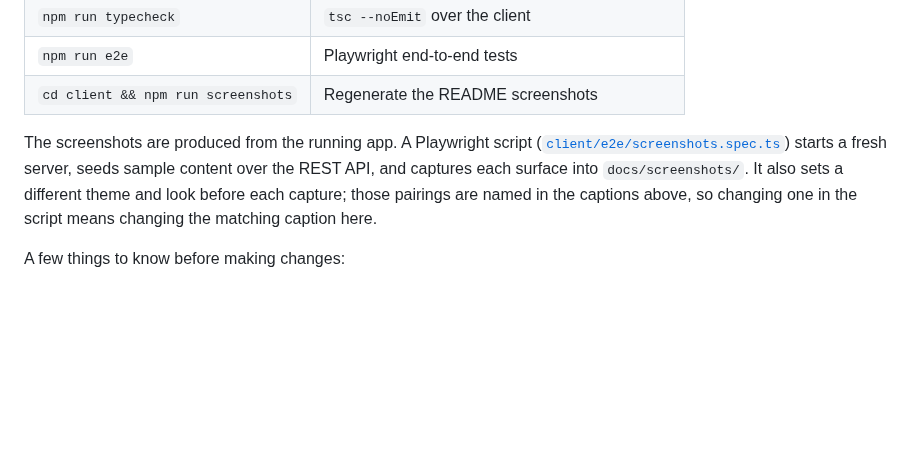
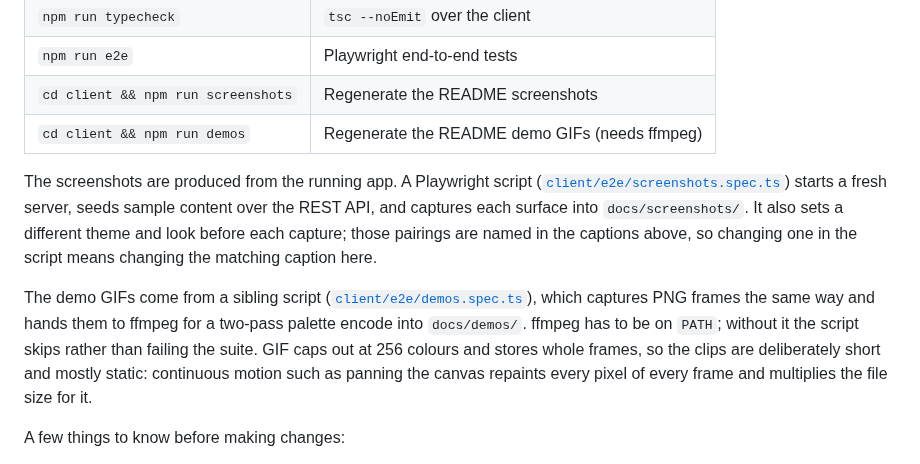
Before and after one commit to athenaeum-app/athena, a Markdown page: README.md, the part around one of its changes. GitHub-like rendering; blank space fills up the shorter version.

```diff
--- a/README.md
+++ b/README.md
@@ -249,6 +263,7 @@ Commands run from the repository root, which delegates into each sub-project.
 | `npm run typecheck` | `tsc --noEmit` over the client |
 | `npm run e2e` | Playwright end-to-end tests |
 | `cd client && npm run screenshots` | Regenerate the README screenshots |
+| `cd client && npm run demos` | Regenerate the README demo GIFs (needs ffmpeg) |
 
 The screenshots are produced from the running app. A Playwright script
 ([`client/e2e/screenshots.spec.ts`](client/e2e/screenshots.spec.ts)) starts a
@@ -256,6 +271,15 @@ fresh server, seeds sample content over the REST API, and captures each surface
 into `docs/screenshots/`. It also sets a different theme and look before each
 capture; those pairings are named in the captions above, so changing one in the
 script means changing the matching caption here.
+
+The demo GIFs come from a sibling script
+([`client/e2e/demos.spec.ts`](client/e2e/demos.spec.ts)), which captures PNG
+frames the same way and hands them to ffmpeg for a two-pass palette encode into
+`docs/demos/`. ffmpeg has to be on `PATH`; without it the script skips rather
+than failing the suite. GIF caps out at 256 colours and stores whole frames, so
+the clips are deliberately short and mostly static: continuous motion such as
+panning the canvas repaints every pixel of every frame and multiplies the file
+size for it.
 
 A few things to know before making changes:
 
```
Also changed, not shown: other parts of README.md (+14 -0 lines), docs/demos/themes.gif (added), docs/demos/todos.gif (added), 2 other files.
